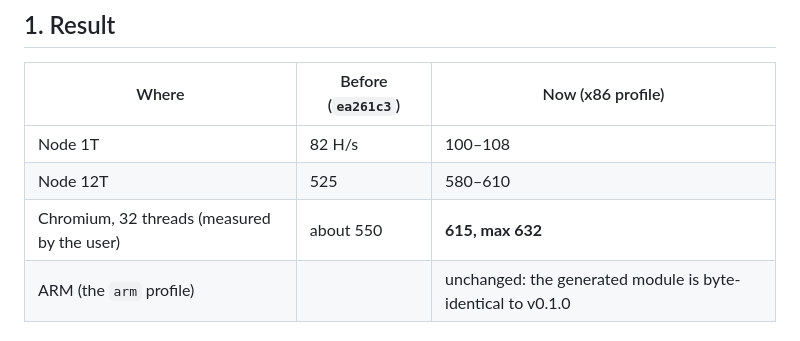
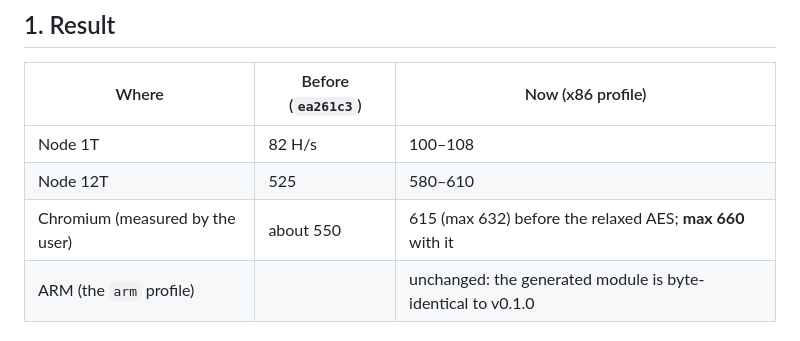
Before and after one commit to aa022/RandomX-bonanza, a Markdown page: appendix_handoff.md, the part around the change. Drawn GitHub-style.

Commit message:
docs: appendix_handoff.md: Chromium max 660 H/s with relaxed AES
Co-Authored-By: Claude Opus 5.5 <noreply@anthropic.com>

```diff
--- a/appendix_handoff.md
+++ b/appendix_handoff.md
@@ -11,7 +11,7 @@ This is an appendix to `opus_handoff.md`, which covers the ARM history and the t
 |---|---|---|
 | Node 1T | 82 H/s | 100–108 |
 | Node 12T | 525 | 580–610 |
-| Chromium, 32 threads (measured by the user) | about 550 | **615, max 632** |
+| Chromium (measured by the user) | about 550 | 615 (max 632) before the relaxed AES; **max 660** with it |
 | ARM (the `arm` profile) | | unchanged: the generated module is byte-identical to v0.1.0 |
 
 ## 2. Design: one build, runtime profiles
```
